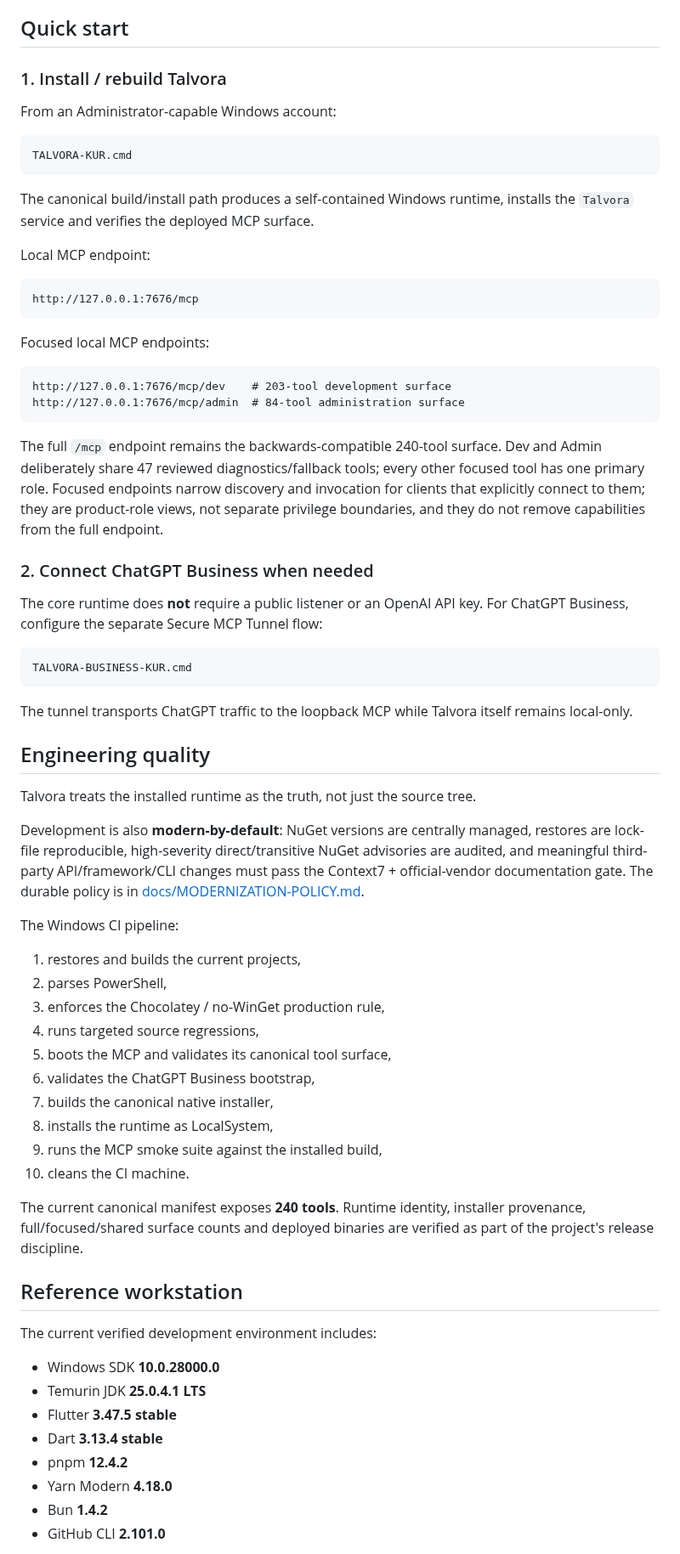
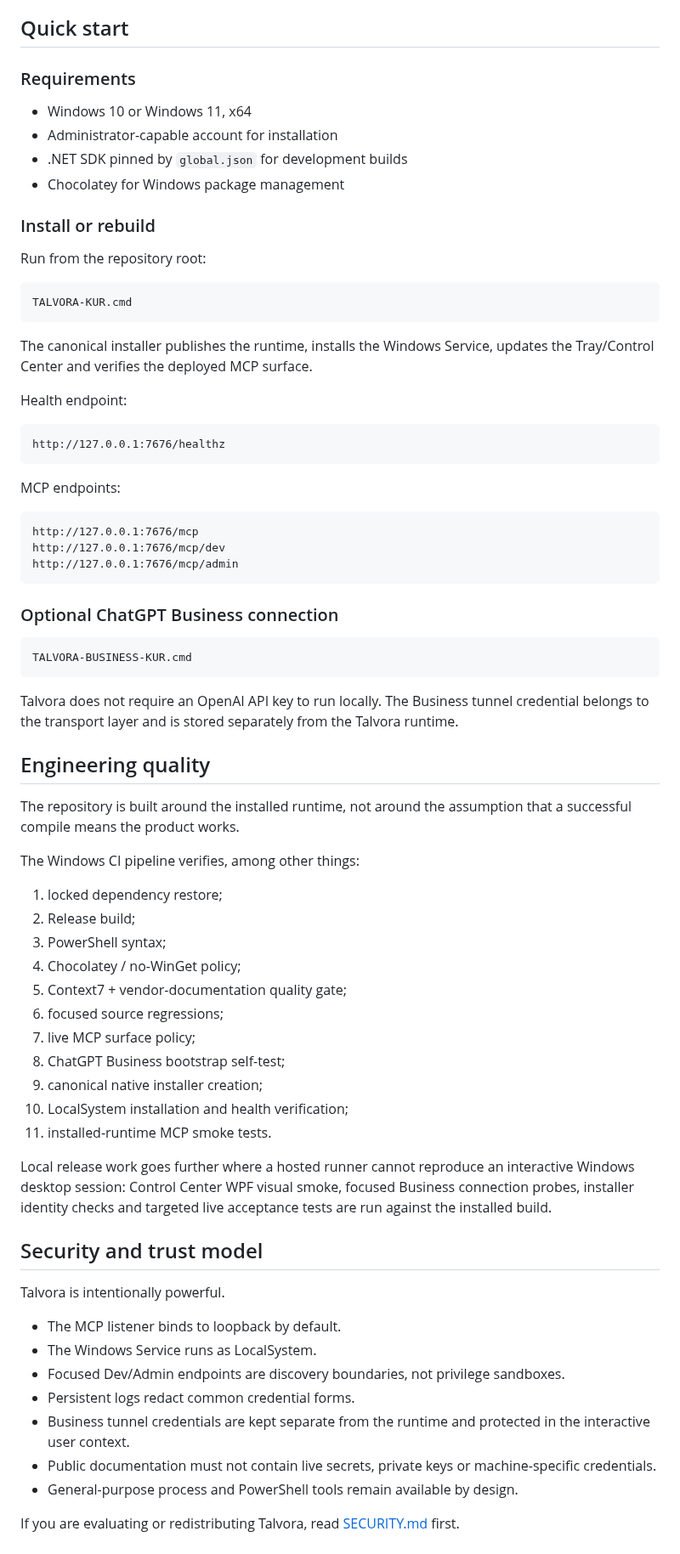
Before and after one commit to bingoweb/Talvora-MCP, a Markdown page: README.md, the part around one of its changes. Shown at 85% size. Rendered like a GitHub page.

Commit message:
docs: redesign repository landing page

````diff
--- a/README.md
+++ b/README.md
@@ -163,72 +269,76 @@ This companion stack is separate from the core Talvora MCP endpoint and does not
 
 ## Quick start
 
-### 1. Install / rebuild Talvora
+### Requirements
 
-From an Administrator-capable Windows account:
+- Windows 10 or Windows 11, x64
+- Administrator-capable account for installation
+- .NET SDK pinned by <code>global.json</code> for development builds
+- Chocolatey for Windows package management
 
-```bat
+### Install or rebuild
+
+Run from the repository root:
+
+~~~bat
 TALVORA-KUR.cmd
-```
+~~~
 
-The canonical build/install path produces a self-contained Windows runtime, installs the `Talvora` service and verifies the deployed MCP surface.
+The canonical installer publishes the runtime, installs the Windows Service, updates the Tray/Control Center and verifies the deployed MCP surface.
 
-Local MCP endpoint:
+Health endpoint:
 
-```text
+~~~text
+http://127.0.0.1:7676/healthz
+~~~
+
+MCP endpoints:
+
+~~~text
 http://127.0.0.1:7676/mcp
-```
+http://127.0.0.1:7676/mcp/dev
+http://127.0.0.1:7676/mcp/admin
+~~~
 
-Focused local MCP endpoints:
+### Optional ChatGPT Business connection
 
-```text
-http://127.0.0.1:7676/mcp/dev    # 203-tool development surface
-http://127.0.0.1:7676/mcp/admin  # 84-tool administration surface
-```
+~~~bat
+TALVORA-BUSINESS-KUR.cmd
+~~~
 
-The full `/mcp` endpoint remains the backwards-compatible 240-tool surface. Dev and Admin deliberately share 47 reviewed diagnostics/fallback tools; every other focused tool has one primary role. Focused endpoints narrow discovery and invocation for clients that explicitly connect to them; they are product-role views, not separate privilege boundaries, and they do not remove capabilities from the full endpoint.
-
-### 2. Connect ChatGPT Business when needed
-
-The core runtime does **not** require a public listener or an OpenAI API key. For ChatGPT Business, configure the separate Secure MCP Tunnel flow:
-
-```bat
-TALVORA-BUSINESS-KUR.cmd
-```
-
-The tunnel transports ChatGPT traffic to the loopback MCP while Talvora itself remains local-only.
+Talvora does not require an OpenAI API key to run locally. The Business tunnel credential belongs to the transport layer and is stored separately from the Talvora runtime.
 
 ## Engineering quality
 
-Talvora treats the installed runtime as the truth, not just the source tree.
+The repository is built around the installed runtime, not around the assumption that a successful compile means the product works.
 
-Development is also **modern-by-default**: NuGet versions are centrally managed, restores are lock-file reproducible, high-severity direct/transitive NuGet advisories are audited, and meaningful third-party API/framework/CLI changes must pass the Context7 + official-vendor documentation gate. The durable policy is in [docs/MODERNIZATION-POLICY.md](docs/MODERNIZATION-POLICY.md).
+The Windows CI pipeline verifies, among other things:
 
-The Windows CI pipeline:
+1. locked dependency restore;
+2. Release build;
+3. PowerShell syntax;
+4. Chocolatey / no-WinGet policy;
+5. Context7 + vendor-documentation quality gate;
+6. focused source regressions;
+7. live MCP surface policy;
+8. ChatGPT Business bootstrap self-test;
+9. canonical native installer creation;
+10. LocalSystem installation and health verification;
+11. installed-runtime MCP smoke tests.
 
-1. restores and builds the current projects,
-2. parses PowerShell,
-3. enforces the Chocolatey / no-WinGet production rule,
-4. runs targeted source regressions,
-5. boots the MCP and validates its canonical tool surface,
-6. validates the ChatGPT Business bootstrap,
-7. builds the canonical native installer,
-8. installs the runtime as LocalSystem,
-9. runs the MCP smoke suite against the installed build,
-10. cleans the CI machine.
+Local release work goes further where a hosted runner cannot reproduce an interactive Windows desktop session: Control Center WPF visual smoke, focused Business connection probes, installer identity checks and targeted live acceptance tests are run against the installed build.
 
-The current canonical manifest exposes **240 tools**. Runtime identity, installer provenance, full/focused/shared surface counts and deployed binaries are verified as part of the project's release discipline.
+## Security and trust model
 
-## Reference workstation
+Talvora is intentionally powerful.
 
-The current verified development environment includes:
+- The MCP listener binds to loopback by default.
+- The Windows Service runs as LocalSystem.
+- Focused Dev/Admin endpoints are discovery boundaries, not privilege sandboxes.
+- Persistent logs redact common credential forms.
+- Business tunnel credentials are kept separate from the runtime and protected in the interactive user context.
+- Public documentation must not contain live secrets, private keys or machine-specific credentials.
+- General-purpose process and PowerShell tools remain available by design.
 
-- Windows SDK **10.0.28000.0**
-- Temurin JDK **25.0.4.1 LTS**
-- Flutter **3.47.5 stable**
-- Dart **3.13.4 stable**
-- pnpm **12.4.2**
-- Yarn Modern **4.18.0**
-- Bun **1.4.2**
-- GitHub CLI **2.101.0**
+If you are evaluating or redistributing Talvora, read [SECURITY.md](SECURITY.md) first.
 
````
Also changed, not shown: other parts of README.md (+242 -127 lines), docs/media/control-center.png (added).
